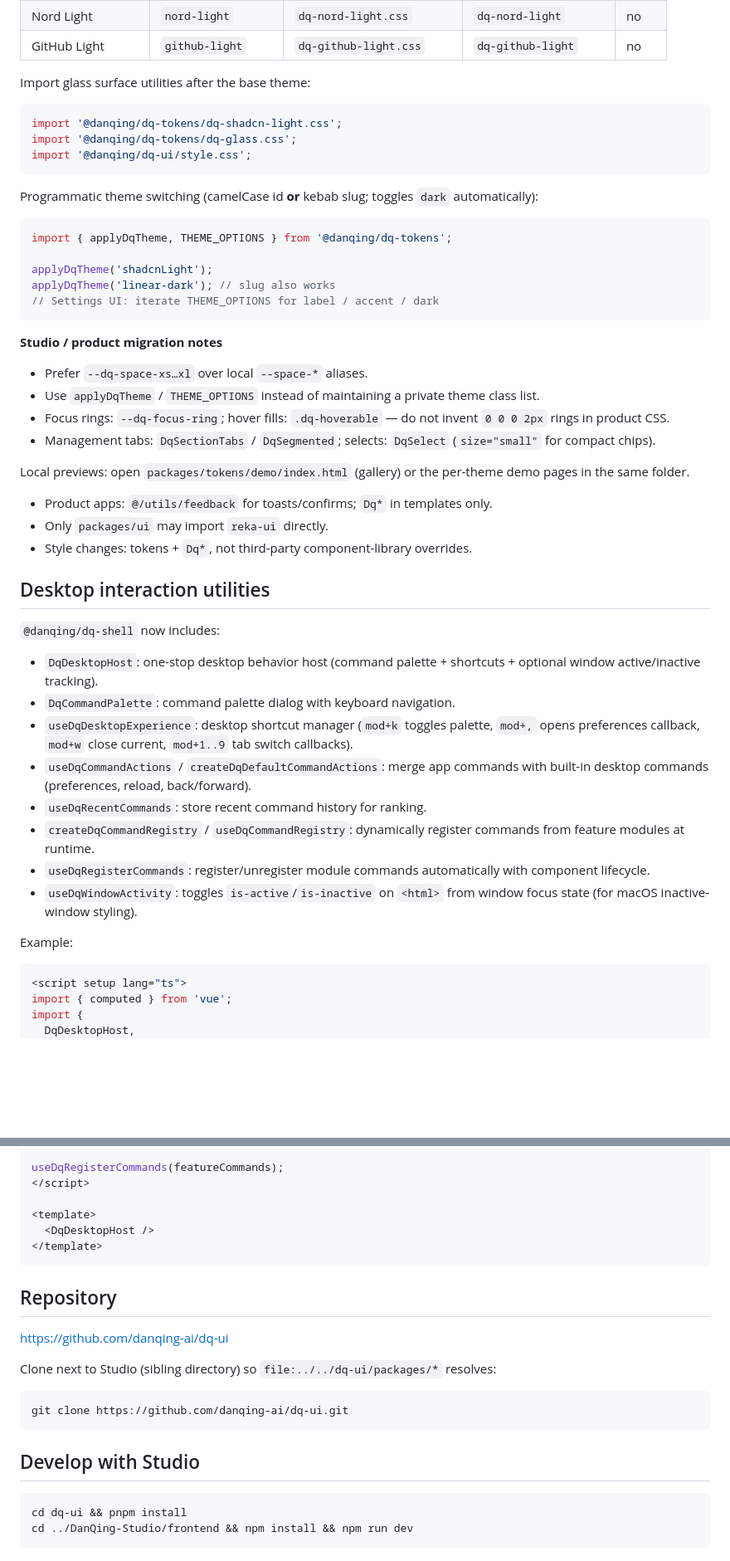
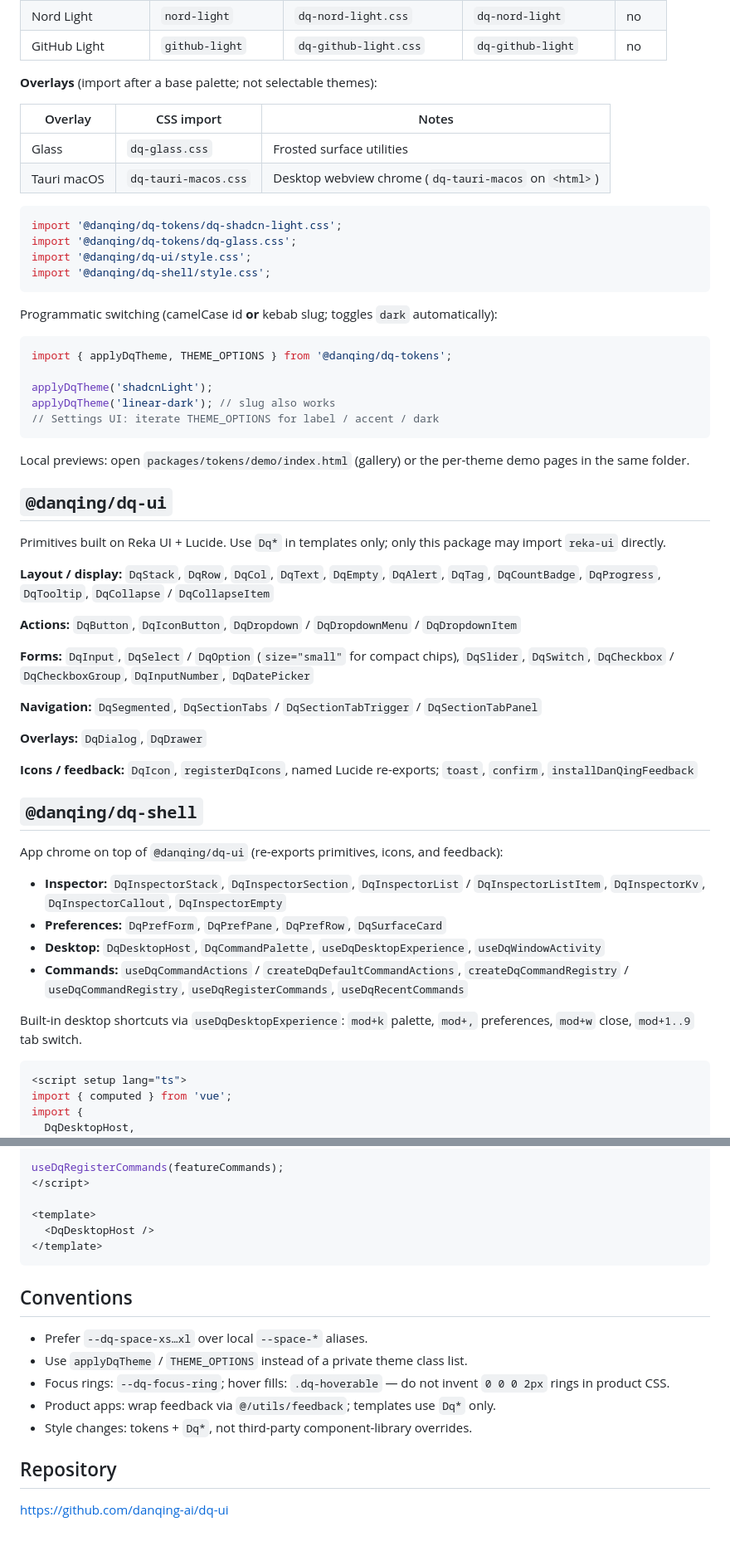
Before and after one commit to danqing-ai/dq-ui, a Markdown page: README.md, 2 parts joined by grey strips. Shown at 83% size. GitHub-like rendering; blank space fills up the shorter version.

Commit message:
docs: refresh README for current packages and APIs
Align docs with make check, theme overlays, and dq-ui / dq-shell surface.

Co-authored-by: Cursor <cursoragent@cursor.com>

````diff
--- a/README.md
+++ b/README.md
@@ -47,15 +52,21 @@ npm run typecheck
 | Nord Light | `nord-light` | `dq-nord-light.css` | `dq-nord-light` | no |
 | GitHub Light | `github-light` | `dq-github-light.css` | `dq-github-light` | no |
 
-Import glass surface utilities after the base theme:
+**Overlays** (import after a base palette; not selectable themes):
+
+| Overlay | CSS import | Notes |
+|---------|------------|-------|
+| Glass | `dq-glass.css` | Frosted surface utilities |
+| Tauri macOS | `dq-tauri-macos.css` | Desktop webview chrome (`dq-tauri-macos` on `<html>`) |
 
 ```ts
 import '@danqing/dq-tokens/dq-shadcn-light.css';
 import '@danqing/dq-tokens/dq-glass.css';
 import '@danqing/dq-ui/style.css';
+import '@danqing/dq-shell/style.css';
 ```
 
-Programmatic theme switching (camelCase id **or** kebab slug; toggles `dark` automatically):
+Programmatic switching (camelCase id **or** kebab slug; toggles `dark` automatically):
 
 ```ts
 import { applyDqTheme, THEME_OPTIONS } from '@danqing/dq-tokens';
@@ -65,33 +76,34 @@ applyDqTheme('linear-dark'); // slug also works
 // Settings UI: iterate THEME_OPTIONS for label / accent / dark
 ```
 
-**Studio / product migration notes**
-
-- Prefer `--dq-space-xs…xl` over local `--space-*` aliases.
-- Use `applyDqTheme` / `THEME_OPTIONS` instead of maintaining a private theme class list.
-- Focus rings: `--dq-focus-ring`; hover fills: `.dq-hoverable` — do not invent `0 0 0 2px` rings in product CSS.
-- Management tabs: `DqSectionTabs` / `DqSegmented`; selects: `DqSelect` (`size="small"` for compact chips).
-
 Local previews: open `packages/tokens/demo/index.html` (gallery) or the per-theme demo pages in the same folder.
 
-- Product apps: `@/utils/feedback` for toasts/confirms; `Dq*` in templates only.
-- Only `packages/ui` may import `reka-ui` directly.
-- Style changes: tokens + `Dq*`, not third-party component-library overrides.
+## `@danqing/dq-ui`
 
-## Desktop interaction utilities
+Primitives built on Reka UI + Lucide. Use `Dq*` in templates only; only this package may import `reka-ui` directly.
 
-`@danqing/dq-shell` now includes:
+**Layout / display:** `DqStack`, `DqRow`, `DqCol`, `DqText`, `DqEmpty`, `DqAlert`, `DqTag`, `DqCountBadge`, `DqProgress`, `DqTooltip`, `DqCollapse` / `DqCollapseItem`
 
-- `DqDesktopHost`: one-stop desktop behavior host (command palette + shortcuts + optional window active/inactive tracking).
-- `DqCommandPalette`: command palette dialog with keyboard navigation.
-- `useDqDesktopExperience`: desktop shortcut manager (`mod+k` toggles palette, `mod+,` opens preferences callback, `mod+w` close current, `mod+1..9` tab switch callbacks).
-- `useDqCommandActions` / `createDqDefaultCommandActions`: merge app commands with built-in desktop commands (preferences, reload, back/forward).
-- `useDqRecentCommands`: store recent command history for ranking.
-- `createDqCommandRegistry` / `useDqCommandRegistry`: dynamically register commands from feature modules at runtime.
-- `useDqRegisterCommands`: register/unregister module commands automatically with component lifecycle.
-- `useDqWindowActivity`: toggles `is-active`/`is-inactive` on `<html>` from window focus state (for macOS inactive-window styling).
+**Actions:** `DqButton`, `DqIconButton`, `DqDropdown` / `DqDropdownMenu` / `DqDropdownItem`
 
-Example:
+**Forms:** `DqInput`, `DqSelect` / `DqOption` (`size="small"` for compact chips), `DqSlider`, `DqSwitch`, `DqCheckbox` / `DqCheckboxGroup`, `DqInputNumber`, `DqDatePicker`
+
+**Navigation:** `DqSegmented`, `DqSectionTabs` / `DqSectionTabTrigger` / `DqSectionTabPanel`
+
+**Overlays:** `DqDialog`, `DqDrawer`
+
+**Icons / feedback:** `DqIcon`, `registerDqIcons`, named Lucide re-exports; `toast`, `confirm`, `installDanQingFeedback`
+
+## `@danqing/dq-shell`
+
+App chrome on top of `@danqing/dq-ui` (re-exports primitives, icons, and feedback):
+
+- **Inspector:** `DqInspectorStack`, `DqInspectorSection`, `DqInspectorList` / `DqInspectorListItem`, `DqInspectorKv`, `DqInspectorCallout`, `DqInspectorEmpty`
+- **Preferences:** `DqPrefForm`, `DqPrefPane`, `DqPrefRow`, `DqSurfaceCard`
+- **Desktop:** `DqDesktopHost`, `DqCommandPalette`, `useDqDesktopExperience`, `useDqWindowActivity`
+- **Commands:** `useDqCommandActions` / `createDqDefaultCommandActions`, `createDqCommandRegistry` / `useDqCommandRegistry`, `useDqRegisterCommands`, `useDqRecentCommands`
+
+Built-in desktop shortcuts via `useDqDesktopExperience`: `mod+k` palette, `mod+,` preferences, `mod+w` close, `mod+1..9` tab switch.
 
 ```vue
 <script setup lang="ts">
@@ -121,19 +133,14 @@ useDqRegisterCommands(featureCommands);
 </template>
 ```
 
+## Conventions
+
+- Prefer `--dq-space-xs…xl` over local `--space-*` aliases.
+- Use `applyDqTheme` / `THEME_OPTIONS` instead of a private theme class list.
+- Focus rings: `--dq-focus-ring`; hover fills: `.dq-hoverable` — do not invent `0 0 0 2px` rings in product CSS.
+- Product apps: wrap feedback via `@/utils/feedback`; templates use `Dq*` only.
+- Style changes: tokens + `Dq*`, not third-party component-library overrides.
+
 ## Repository
 
 https://github.com/danqing-ai/dq-ui
-
-Clone next to Studio (sibling directory) so `file:../../dq-ui/packages/*` resolves:
-
-```bash
-git clone https://github.com/danqing-ai/dq-ui.git
-```
-
-## Develop with Studio
-
-```bash
-cd dq-ui && pnpm install
-cd ../DanQing-Studio/frontend && npm install && npm run dev
-```
````
Also changed, not shown: other parts of README.md (+17 -12 lines).
